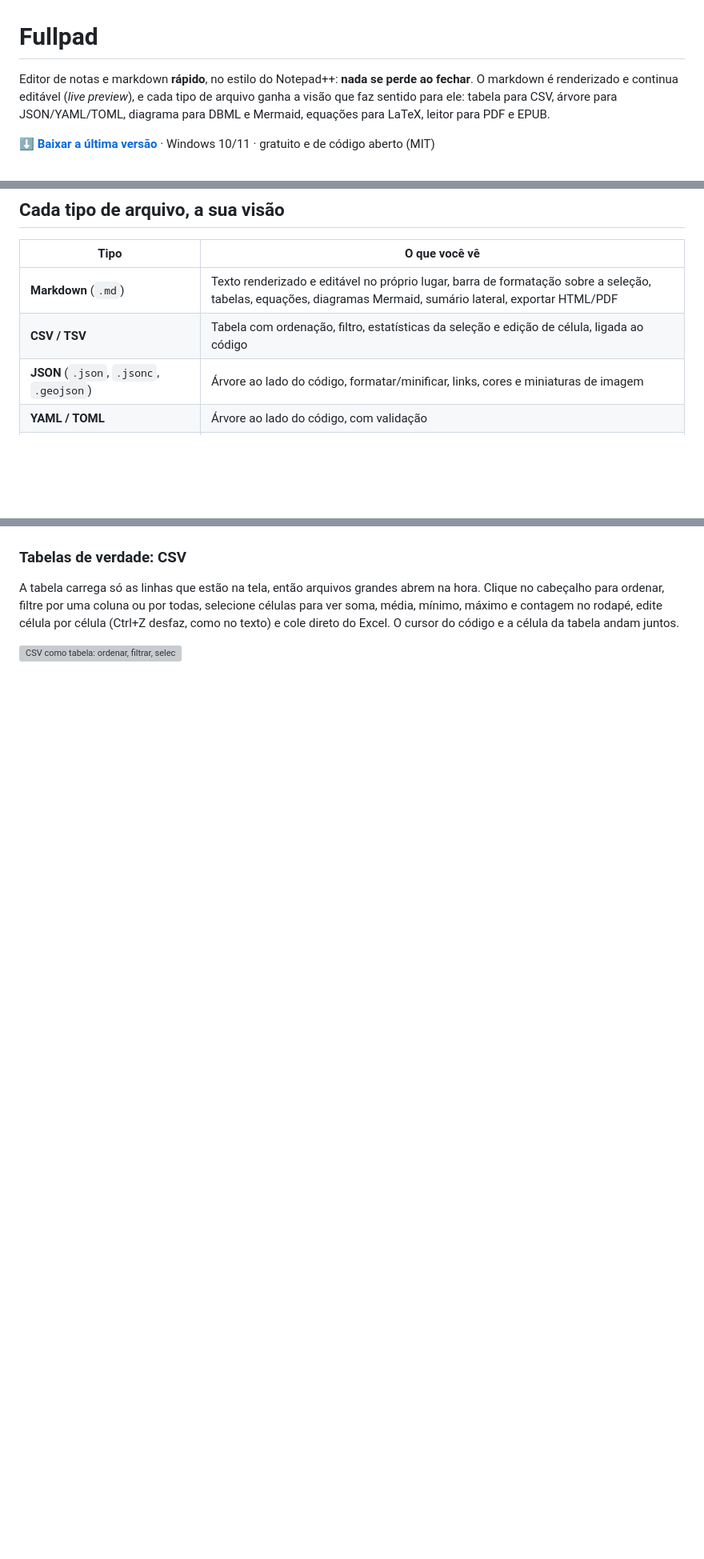
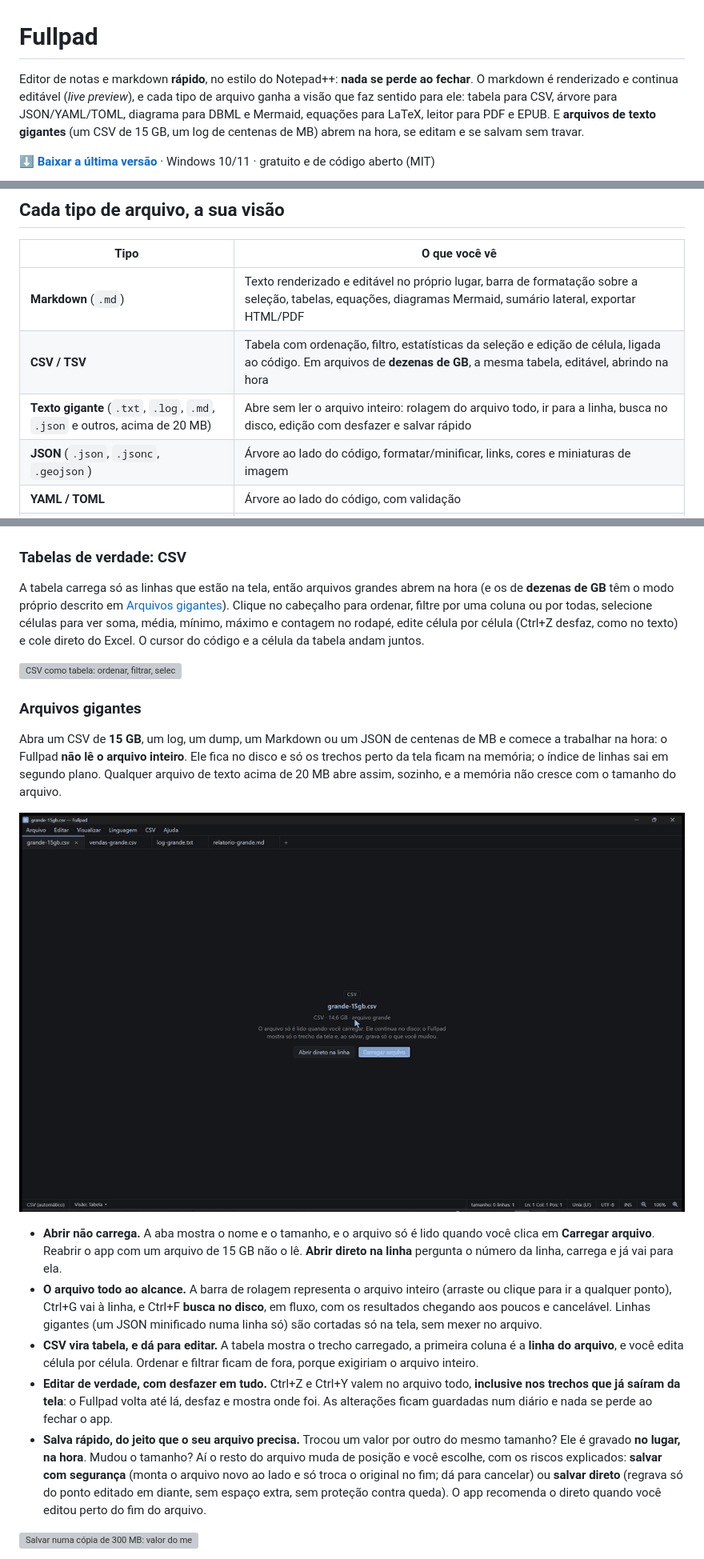
Before and after one commit to Brennon-Oliveira/fullpad-releases, a Markdown page: README.md, 3 parts joined by grey strips. Shown at 80% size. GitHub-like rendering; pictures changed too: img/gigantes.gif (added); blank space fills up the shorter version; grey boxes are pictures that could not be loaded.

```diff
--- a/README.md
+++ b/README.md
@@ -1,6 +1,6 @@
 # Fullpad
 
-Editor de notas e markdown **rápido**, no estilo do Notepad++: **nada se perde ao fechar**. O markdown é renderizado e continua editável (*live preview*), e cada tipo de arquivo ganha a visão que faz sentido para ele: tabela para CSV, árvore para JSON/YAML/TOML, diagrama para DBML e Mermaid, equações para LaTeX, leitor para PDF e EPUB.
+Editor de notas e markdown **rápido**, no estilo do Notepad++: **nada se perde ao fechar**. O markdown é renderizado e continua editável (*live preview*), e cada tipo de arquivo ganha a visão que faz sentido para ele: tabela para CSV, árvore para JSON/YAML/TOML, diagrama para DBML e Mermaid, equações para LaTeX, leitor para PDF e EPUB. E **arquivos de texto gigantes** (um CSV de 15 GB, um log de centenas de MB) abrem na hora, se editam e se salvam sem travar.
 
 [**⬇ Baixar a última versão**](https://github.com/Brennon-Oliveira/fullpad-releases/releases/latest) · Windows 10/11 · gratuito e de código aberto (MIT)
 
@@ -38,7 +39,8 @@ Editor de notas e markdown **rápido**, no estilo do Notepad++: **nada se perde
 | Tipo | O que você vê |
 |---|---|
 | **Markdown** (`.md`) | Texto renderizado e editável no próprio lugar, barra de formatação sobre a seleção, tabelas, equações, diagramas Mermaid, sumário lateral, exportar HTML/PDF |
-| **CSV / TSV** | Tabela com ordenação, filtro, estatísticas da seleção e edição de célula, ligada ao código |
+| **CSV / TSV** | Tabela com ordenação, filtro, estatísticas da seleção e edição de célula, ligada ao código. Em arquivos de **dezenas de GB**, a mesma tabela, editável, abrindo na hora |
+| **Texto gigante** (`.txt`, `.log`, `.md`, `.json` e outros, acima de 20 MB) | Abre sem ler o arquivo inteiro: rolagem do arquivo todo, ir para a linha, busca no disco, edição com desfazer e salvar rápido |
 | **JSON** (`.json`, `.jsonc`, `.geojson`) | Árvore ao lado do código, formatar/minificar, links, cores e miniaturas de imagem |
 | **YAML / TOML** | Árvore ao lado do código, com validação |
 | **DBML** | Diagrama das tabelas e relações ao lado do código, com zoom e exportar SVG/PNG |
@@ -64,6 +66,21 @@ As exportações ficam em Arquivo > Exportar, no menu Markdown e no botão direi
 
 ### Tabelas de verdade: CSV
 
-A tabela carrega só as linhas que estão na tela, então arquivos grandes abrem na hora. Clique no cabeçalho para ordenar, filtre por uma coluna ou por todas, selecione células para ver soma, média, mínimo, máximo e contagem no rodapé, edite célula por célula (Ctrl+Z desfaz, como no texto) e cole direto do Excel. O cursor do código e a célula da tabela andam juntos.
+A tabela carrega só as linhas que estão na tela, então arquivos grandes abrem na hora (e os de **dezenas de GB** têm o modo próprio descrito em [Arquivos gigantes](#arquivos-gigantes)). Clique no cabeçalho para ordenar, filtre por uma coluna ou por todas, selecione células para ver soma, média, mínimo, máximo e contagem no rodapé, edite célula por célula (Ctrl+Z desfaz, como no texto) e cole direto do Excel. O cursor do código e a célula da tabela andam juntos.
 
 ![CSV como tabela: ordenar, filtrar, selecionar com estatísticas e ver o código](img/csv.gif)
+
+### Arquivos gigantes
+
+Abra um CSV de **15 GB**, um log, um dump, um Markdown ou um JSON de centenas de MB e comece a trabalhar na hora: o Fullpad **não lê o arquivo inteiro**. Ele fica no disco e só os trechos perto da tela ficam na memória; o índice de linhas sai em segundo plano. Qualquer arquivo de texto acima de 20 MB abre assim, sozinho, e a memória não cresce com o tamanho do arquivo.
+
+![Um CSV de 14,6 GB: o cartão para carregar, "Abrir direto na linha" e a tabela já na linha 120.000, com o índice ainda correndo; editar uma célula e desfazer](img/gigantes.gif)
+
+- **Abrir não carrega.** A aba mostra o nome e o tamanho, e o arquivo só é lido quando você clica em **Carregar arquivo**. Reabrir o app com um arquivo de 15 GB não o lê. **Abrir direto na linha** pergunta o número da linha, carrega e já vai para ela.
+- **O arquivo todo ao alcance.** A barra de rolagem representa o arquivo inteiro (arraste ou clique para ir a qualquer ponto), Ctrl+G vai à linha, e Ctrl+F **busca no disco**, em fluxo, com os resultados chegando aos poucos e cancelável. Linhas gigantes (um JSON minificado numa linha só) são cortadas só na tela, sem mexer no arquivo.
+- **CSV vira tabela, e dá para editar.** A tabela mostra o trecho carregado, a primeira coluna é a **linha do arquivo**, e você edita célula por célula. Ordenar e filtrar ficam de fora, porque exigiriam o arquivo inteiro.
+- **Editar de verdade, com desfazer em tudo.** Ctrl+Z e Ctrl+Y valem no arquivo todo, **inclusive nos trechos que já saíram da tela**: o Fullpad volta até lá, desfaz e mostra onde foi. As alterações ficam guardadas num diário e nada se perde ao fechar o app.
+- **Salva rápido, do jeito que o seu arquivo precisa.** Trocou um valor por outro do mesmo tamanho? Ele é gravado **no lugar, na hora**. Mudou o tamanho? Aí o resto do arquivo muda de posição e você escolhe, com os riscos explicados: **salvar com segurança** (monta o arquivo novo ao lado e só troca o original no fim; dá para cancelar) ou **salvar direto** (regrava só do ponto editado em diante, sem espaço extra, sem proteção contra queda). O app recomenda o direto quando você editou perto do fim do arquivo.
+
+![Salvar numa cópia de 300 MB: valor do mesmo tamanho grava no lugar; um valor maior abre a escolha entre salvar com segurança e direto](img/gigantes-salvar.gif)
+
```
Also changed, not shown: other parts of README.md (+16 -0 lines), 2 other files.
